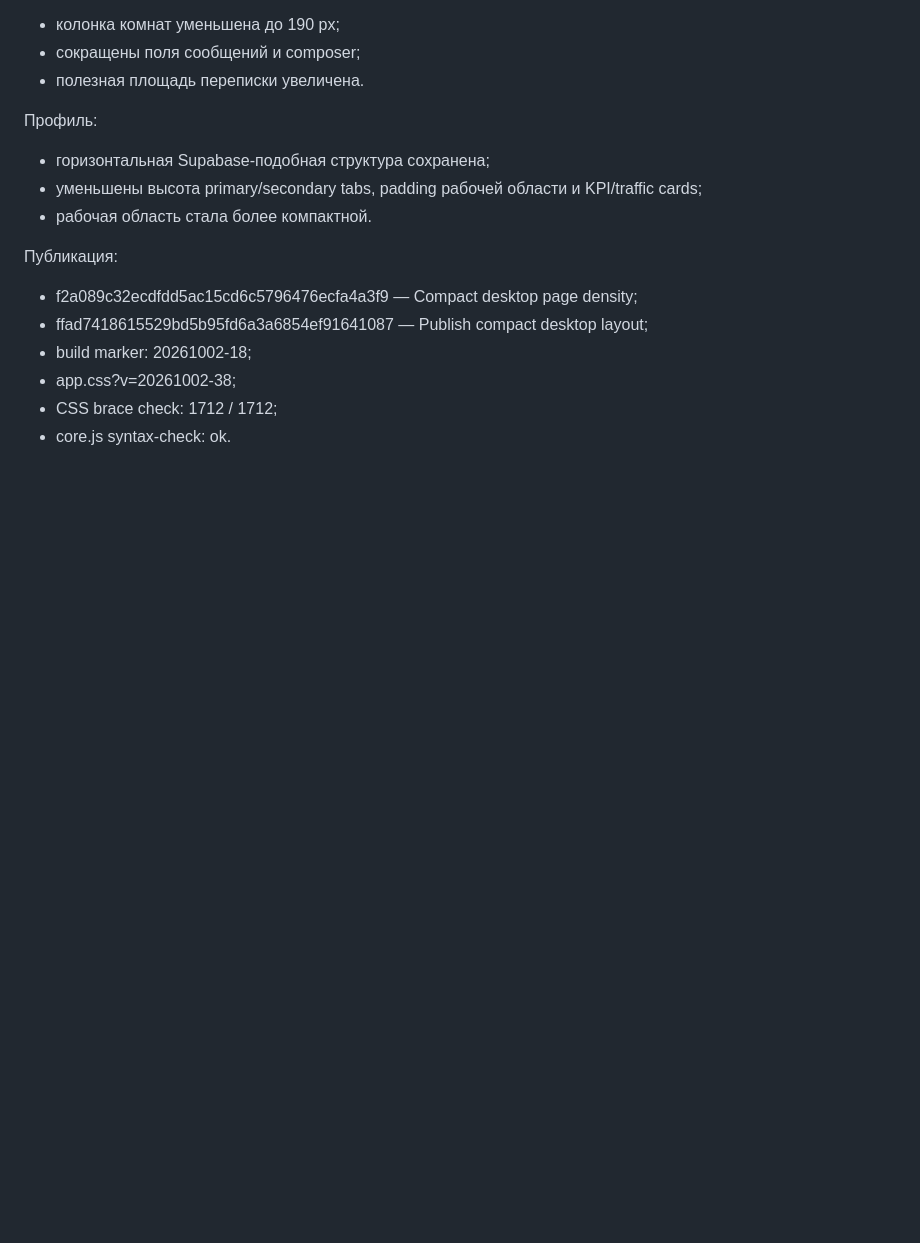
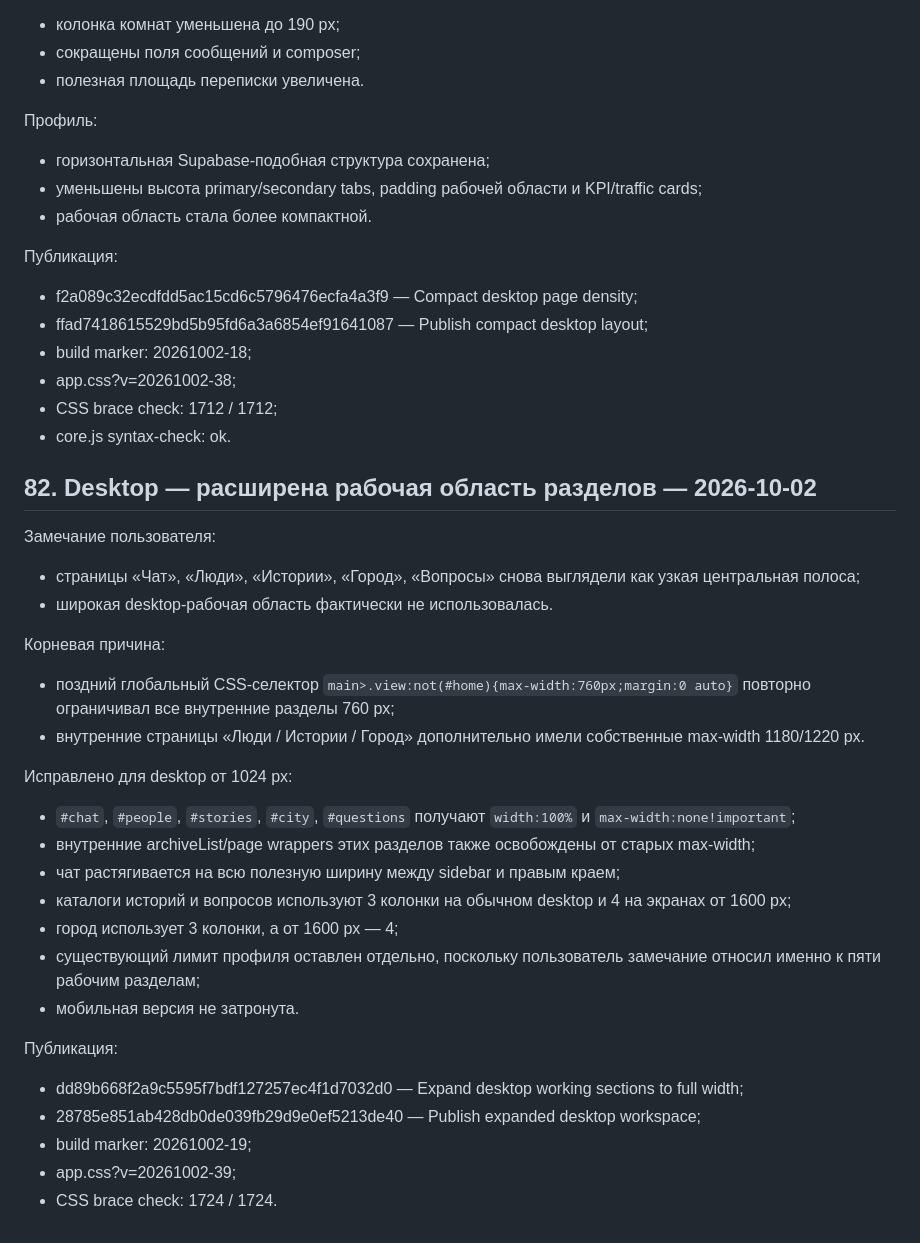
Before and after one commit to chronicles78/chronicles78-preview, a Markdown page: PROJECT_STATE.md, the part around the change. Drawn GitHub-style; blank space fills up the shorter version.

Commit message:
Document expanded desktop working area

```diff
--- a/PROJECT_STATE.md
+++ b/PROJECT_STATE.md
@@ -1964,3 +1964,30 @@ UX:
 - app.css?v=20261002-38;
 - CSS brace check: 1712 / 1712;
 - core.js syntax-check: ok.
+
+
+## 82. Desktop — расширена рабочая область разделов — 2026-10-02
+
+Замечание пользователя:
+- страницы «Чат», «Люди», «Истории», «Город», «Вопросы» снова выглядели как узкая центральная полоса;
+- широкая desktop-рабочая область фактически не использовалась.
+
+Корневая причина:
+- поздний глобальный CSS-селектор `main>.view:not(#home){max-width:760px;margin:0 auto}` повторно ограничивал все внутренние разделы 760 px;
+- внутренние страницы «Люди / Истории / Город» дополнительно имели собственные max-width 1180/1220 px.
+
+Исправлено для desktop от 1024 px:
+- `#chat`, `#people`, `#stories`, `#city`, `#questions` получают `width:100%` и `max-width:none!important`;
+- внутренние archiveList/page wrappers этих разделов также освобождены от старых max-width;
+- чат растягивается на всю полезную ширину между sidebar и правым краем;
+- каталоги историй и вопросов используют 3 колонки на обычном desktop и 4 на экранах от 1600 px;
+- город использует 3 колонки, а от 1600 px — 4;
+- существующий лимит профиля оставлен отдельно, поскольку пользователь замечание относил именно к пяти рабочим разделам;
+- мобильная версия не затронута.
+
+Публикация:
+- dd89b668f2a9c5595f7bdf127257ec4f1d7032d0 — Expand desktop working sections to full width;
+- 28785e851ab428db0de039fb29d9e0ef5213de40 — Publish expanded desktop workspace;
+- build marker: 20261002-19;
+- app.css?v=20261002-39;
+- CSS brace check: 1724 / 1724.
```
